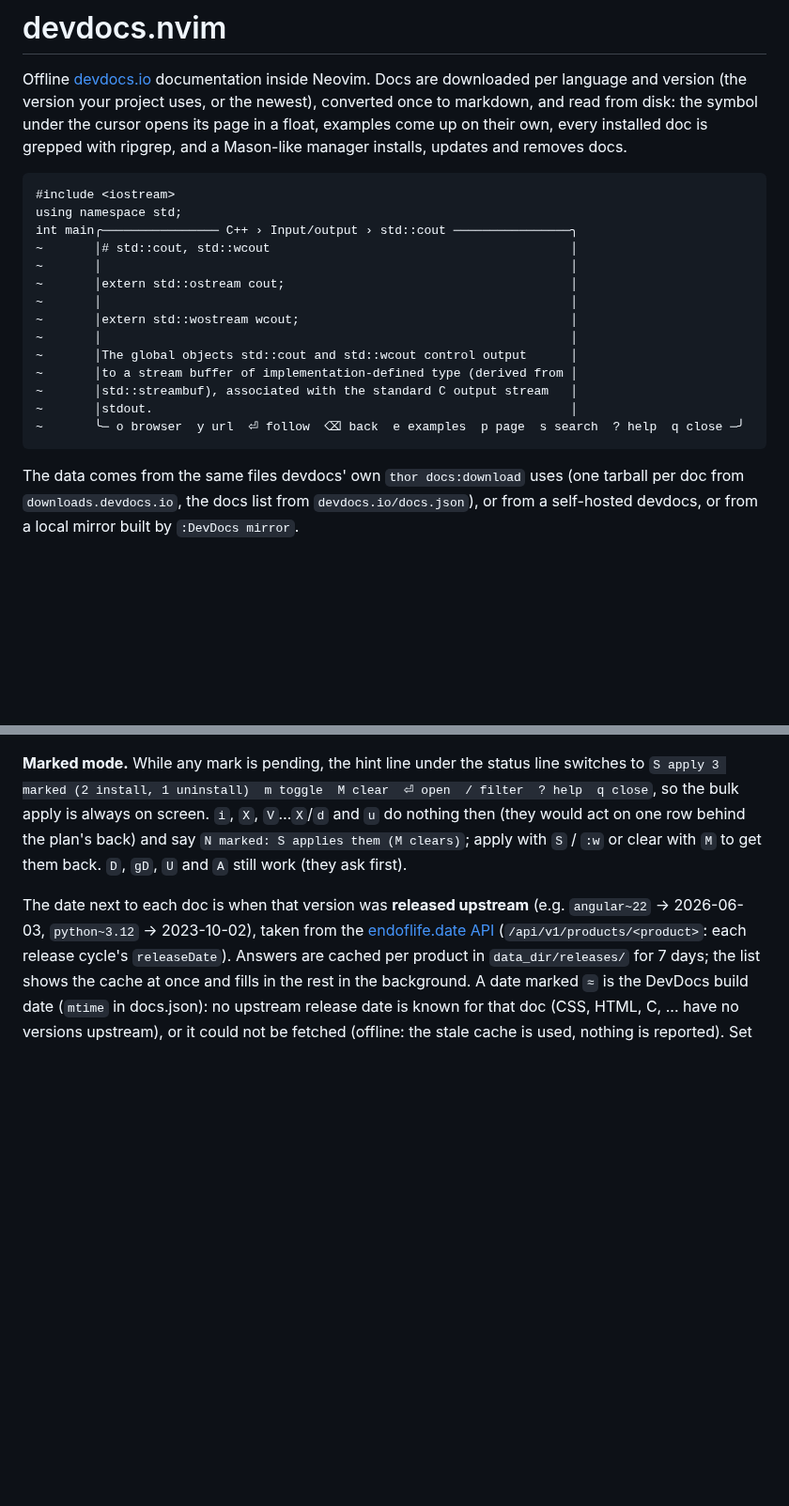
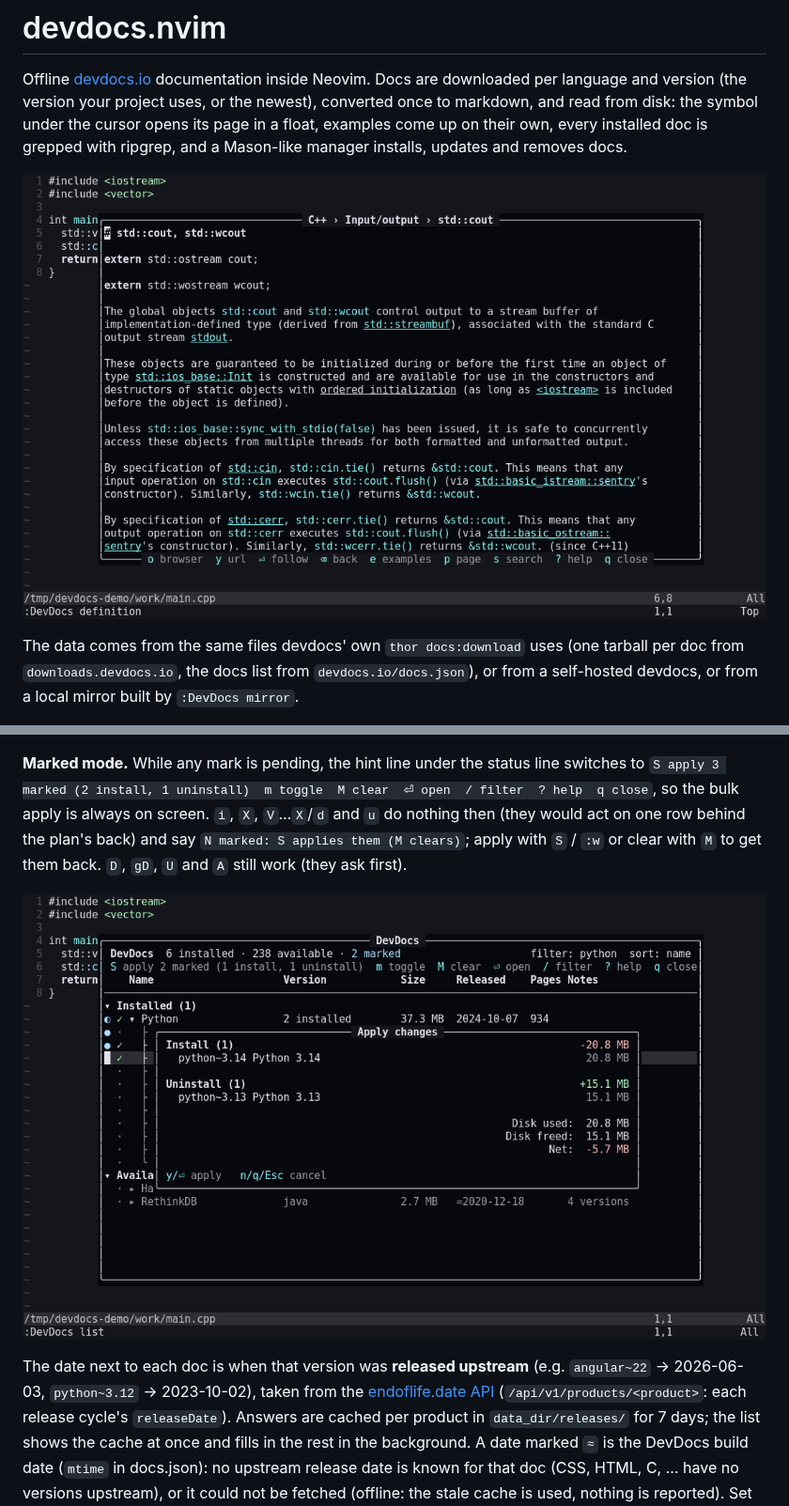
Before and after one commit to hosua/devdocs.nvim, a Markdown page: README.md, 2 parts joined by grey strips. Shown at 94% size. Rendered like a GitHub page; pictures changed too: docs/media/list-apply.png (added), docs/media/viewer-definition.png (added); blank space fills up the shorter version.

Commit message:
docs: add README screenshots of the viewer, examples, search, list manager, apply menu and checkhealth
- docs/media/*.png: six 1084x650 captures (61-146 KB each)
- README.md: the viewer screenshot replaces the ASCII mock at the top; the
  other five sit next to the section that explains them
- docs/tapes/capture.sh + minimal_init.lua: re-capture script (Xvfb :99,
  xterm, xdotool) that copies a few docs read-only into /tmp/devdocs-demo
- record screenshots as enabled in .claude/project-setup.json

Co-Authored-By: Claude Opus 5.5 <noreply@anthropic.com>

````diff
--- a/README.md
+++ b/README.md
@@ -7,22 +7,7 @@ cursor opens its page in a float, examples come up on their own, every
 installed doc is grepped with ripgrep, and a Mason-like manager installs,
 updates and removes docs.
 
-```
-#include <iostream>
-using namespace std;
-int main╭──────────────── C++ › Input/output › std::cout ────────────────╮
-~       │# std::cout, std::wcout                                         │
-~       │                                                                │
-~       │extern std::ostream cout;                                       │
-~       │                                                                │
-~       │extern std::wostream wcout;                                     │
-~       │                                                                │
-~       │The global objects std::cout and std::wcout control output      │
-~       │to a stream buffer of implementation-defined type (derived from │
-~       │std::streambuf), associated with the standard C output stream   │
-~       │stdout.                                                         │
-~       ╰─ o browser  y url  ⏎ follow  ⌫ back  e examples  p page  s search  ? help  q close ─╯
-```
+![The symbol under the cursor (std::cout) opened in the viewer float, with the key hints in its footer](docs/media/viewer-definition.png)
 
 The data comes from the same files devdocs' own `thor docs:download` uses
 (one tarball per doc from `downloads.devdocs.io`, the docs list from
@@ -161,6 +152,8 @@ line switches to `S apply 3 marked (2 install, 1 uninstall)  m toggle  M clear
 behind the plan's back) and say `N marked: S applies them (M clears)`;
 apply with `S` / `:w` or clear with `M` to get them back. `D`, `gD`, `U`
 and `A` still work (they ask first).
+
+![Marked mode: python~3.14 marked to install and python~3.13 to uninstall, with the apply menu showing disk used, freed and net](docs/media/list-apply.png)
 
 The date next to each doc is when that version was **released upstream**
 (e.g. `angular~22` → 2026-06-03, `python~3.12` → 2023-10-02), taken from the
````
Also changed, not shown: other parts of README.md (+8 -0 lines), docs/media/checkhealth.png (added), docs/media/list-manager.png (added), docs/media/search-picker.png (added), docs/media/viewer-examples.png (added), 3 other files.
